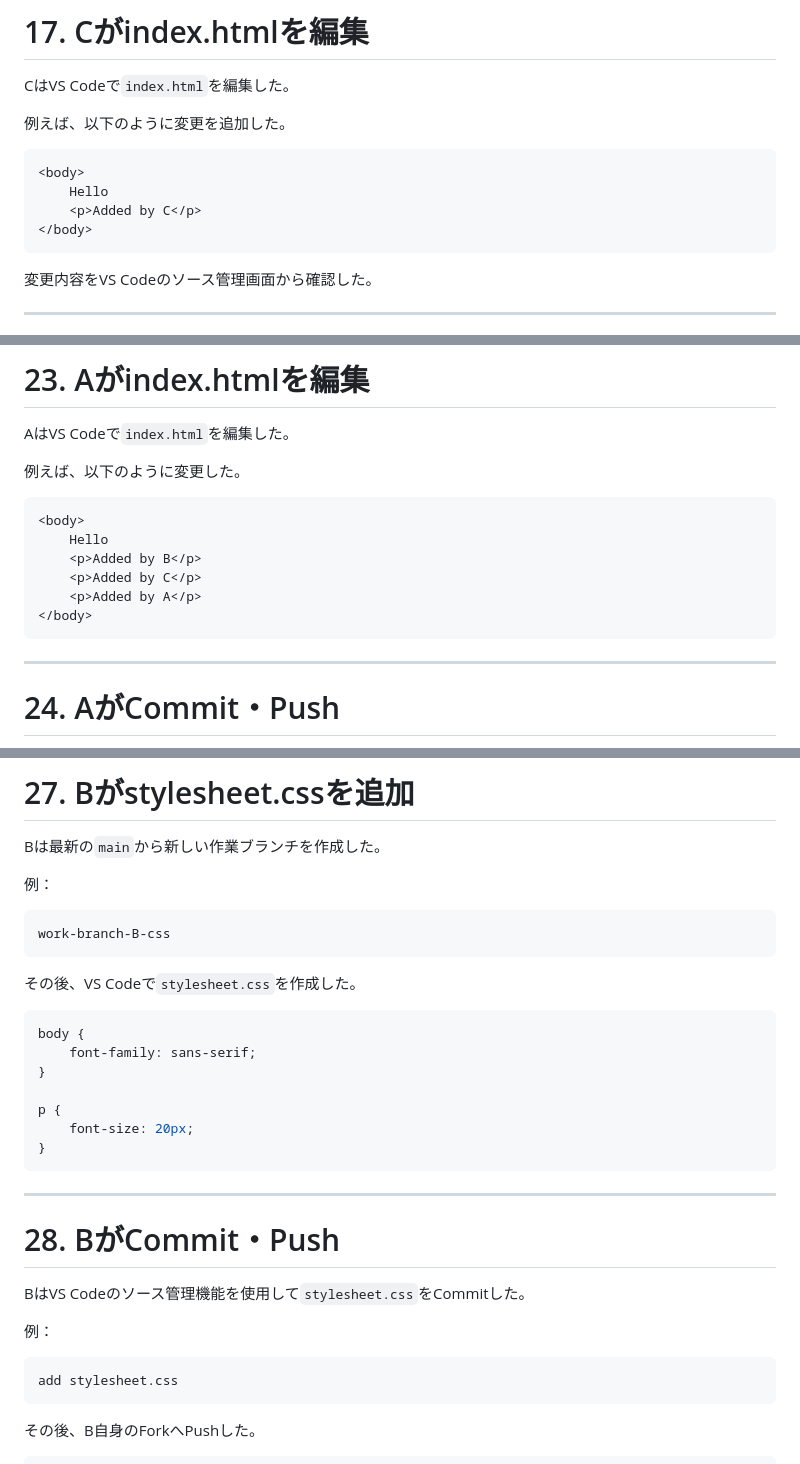
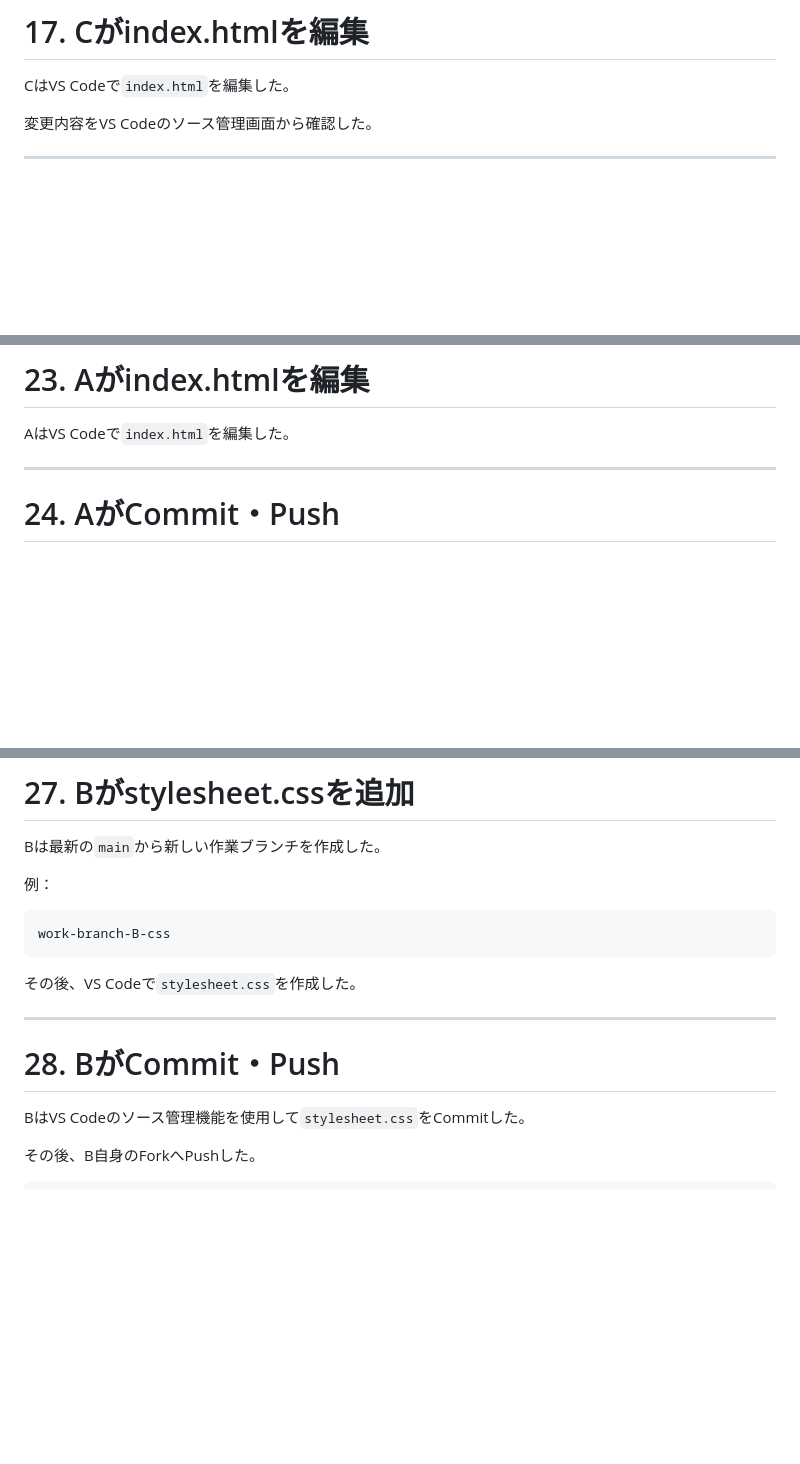
Before and after one commit to Syanr-Arthur/ABCMart, a Markdown page: README.md, 3 parts joined by grey strips. Rendered like a GitHub page; blank space fills up the shorter version.

````diff
--- a/README.md
+++ b/README.md
@@ -383,15 +376,6 @@ Cも`main`を直接編集せず、作業ブランチ上で作業を行った。
 
 CはVS Codeで`index.html`を編集した。
 
-例えば、以下のように変更を追加した。
-
-```html id="e7c9un"
-<body>
-    Hello
-    <p>Added by C</p>
-</body>
-```
-
 変更内容をVS Codeのソース管理画面から確認した。
 
 ---
@@ -511,17 +495,6 @@ Aの元リポジトリ
 
 AはVS Codeで`index.html`を編集した。
 
-例えば、以下のように変更した。
-
-```html id="p7t0q2"
-<body>
-    Hello
-    <p>Added by B</p>
-    <p>Added by C</p>
-    <p>Added by A</p>
-</body>
-```
-
 ---
 
 # 24. AがCommit・Push
@@ -611,27 +584,11 @@ work-branch-B-css
 
 その後、VS Codeで`stylesheet.css`を作成した。
 
-```css id="n5q2b8"
-body {
-    font-family: sans-serif;
-}
-
-p {
-    font-size: 20px;
-}
-```
-
 ---
 
 # 28. BがCommit・Push
 
 BはVS Codeのソース管理機能を使用して`stylesheet.css`をCommitした。
-
-例：
-
-```text id="5q8w3x"
-add stylesheet.css
-```
 
 その後、B自身のForkへPushした。
 
````
Also changed, not shown: other parts of README.md (+0 -7 lines).
